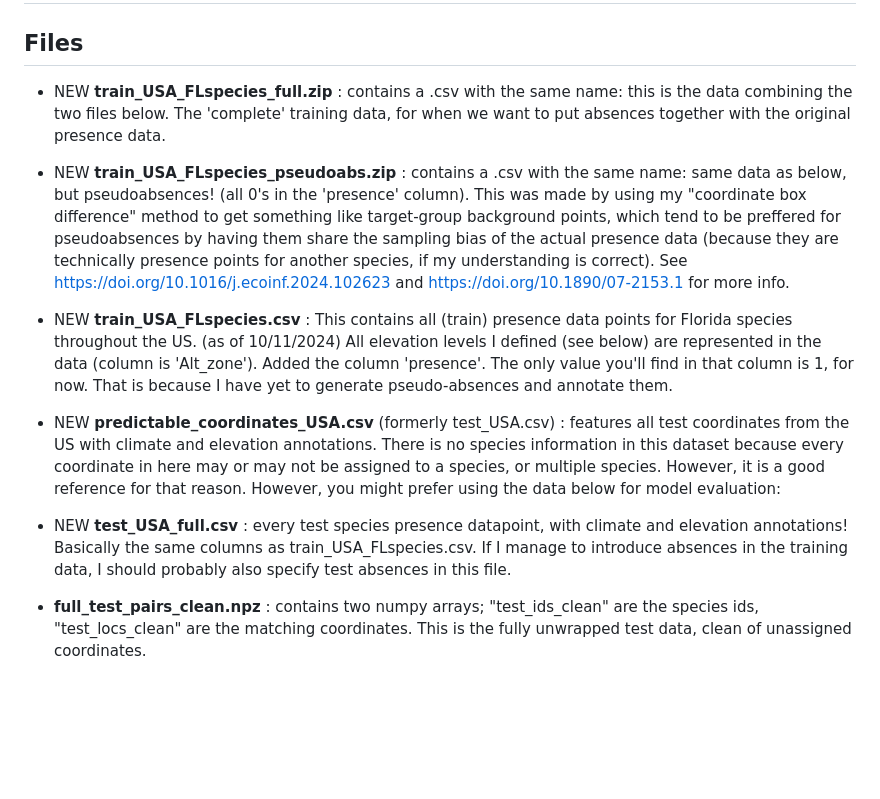
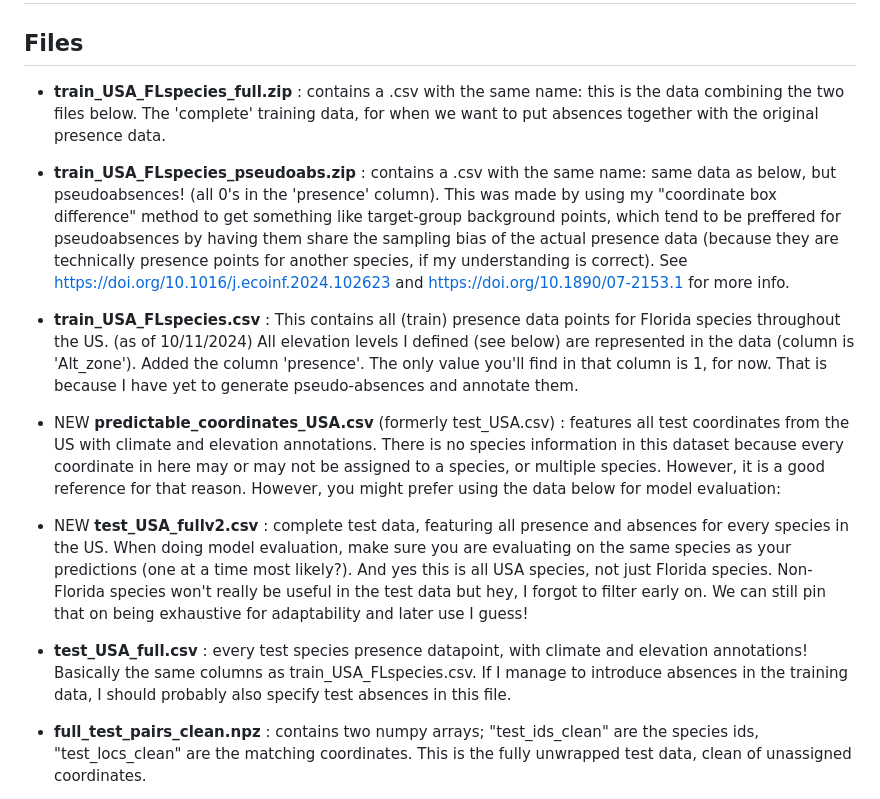
Before and after one commit to gabin-rousseau/aml-species, a Markdown page: data/readme.md, the part around the change. Drawn GitHub-style; blank space fills up the shorter version.

Commit message:
Update data readme.md

```diff
--- a/data/readme.md
+++ b/data/readme.md
@@ -1,15 +1,17 @@
 # This directory contains data useful for the project.
 
 ## Files
-- NEW **train_USA_FLspecies_full.zip** : contains a .csv with the same name: this is the data combining the two files below. The 'complete' training data, for when we want to put absences together with the original presence data.
+- **train_USA_FLspecies_full.zip** : contains a .csv with the same name: this is the data combining the two files below. The 'complete' training data, for when we want to put absences together with the original presence data.
 
-- NEW **train_USA_FLspecies_pseudoabs.zip** : contains a .csv with the same name: same data as below, but pseudoabsences! (all 0's in the 'presence' column). This was made by using my "coordinate box difference" method to get something like target-group background points, which tend to be preffered for pseudoabsences by having them share the sampling bias of the actual presence data (because they are technically presence points for another species, if my understanding is correct). See https://doi.org/10.1016/j.ecoinf.2024.102623 and  https://doi.org/10.1890/07-2153.1 for more info.
+- **train_USA_FLspecies_pseudoabs.zip** : contains a .csv with the same name: same data as below, but pseudoabsences! (all 0's in the 'presence' column). This was made by using my "coordinate box difference" method to get something like target-group background points, which tend to be preffered for pseudoabsences by having them share the sampling bias of the actual presence data (because they are technically presence points for another species, if my understanding is correct). See https://doi.org/10.1016/j.ecoinf.2024.102623 and  https://doi.org/10.1890/07-2153.1 for more info.
 
-- NEW **train_USA_FLspecies.csv** : This contains all (train) presence data points for Florida species throughout the US. (as of 10/11/2024) All elevation levels I defined (see below) are represented in the data (column is 'Alt_zone'). Added the column 'presence'. The only value you'll find in that column is 1, for now. That is because I have yet to generate pseudo-absences and annotate them.
+- **train_USA_FLspecies.csv** : This contains all (train) presence data points for Florida species throughout the US. (as of 10/11/2024) All elevation levels I defined (see below) are represented in the data (column is 'Alt_zone'). Added the column 'presence'. The only value you'll find in that column is 1, for now. That is because I have yet to generate pseudo-absences and annotate them.
 
 - NEW **predictable_coordinates_USA.csv** (formerly test_USA.csv) : features all test coordinates from the US with climate and elevation annotations. There is no species information in this dataset because every coordinate in here may or may not be assigned to a species, or multiple species. However, it is a good reference for that reason. However, you might prefer using the data below for model evaluation:
 
-- NEW **test_USA_full.csv** : every test species presence datapoint, with climate and elevation annotations! Basically the same columns as train_USA_FLspecies.csv. If I manage to introduce absences in the training data, I should probably also specify test absences in this file.
+- NEW **test_USA_fullv2.csv** : complete test data, featuring all presence and absences for every species in the US. When doing model evaluation, make sure you are evaluating on the same species as your predictions (one at a time most likely?). And yes this is all USA species, not just Florida species. Non-Florida species won't really be useful in the test data but hey, I forgot to filter early on. We can still pin that on being exhaustive for adaptability and later use I guess!
+
+- **test_USA_full.csv** : every test species presence datapoint, with climate and elevation annotations! Basically the same columns as train_USA_FLspecies.csv. If I manage to introduce absences in the training data, I should probably also specify test absences in this file.
 
 - **full_test_pairs_clean.npz** : contains two numpy arrays; "test_ids_clean" are the species ids, "test_locs_clean" are the matching coordinates. This is the fully unwrapped test data, clean of unassigned coordinates.
 
```
